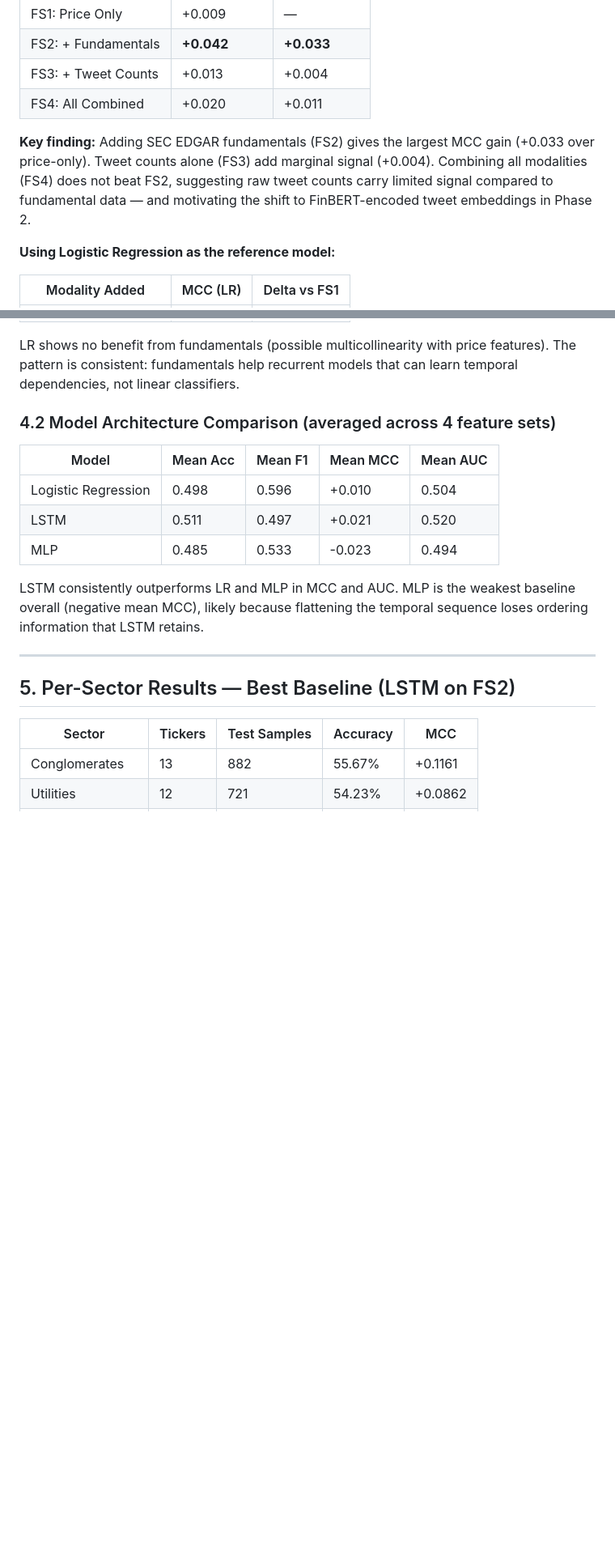
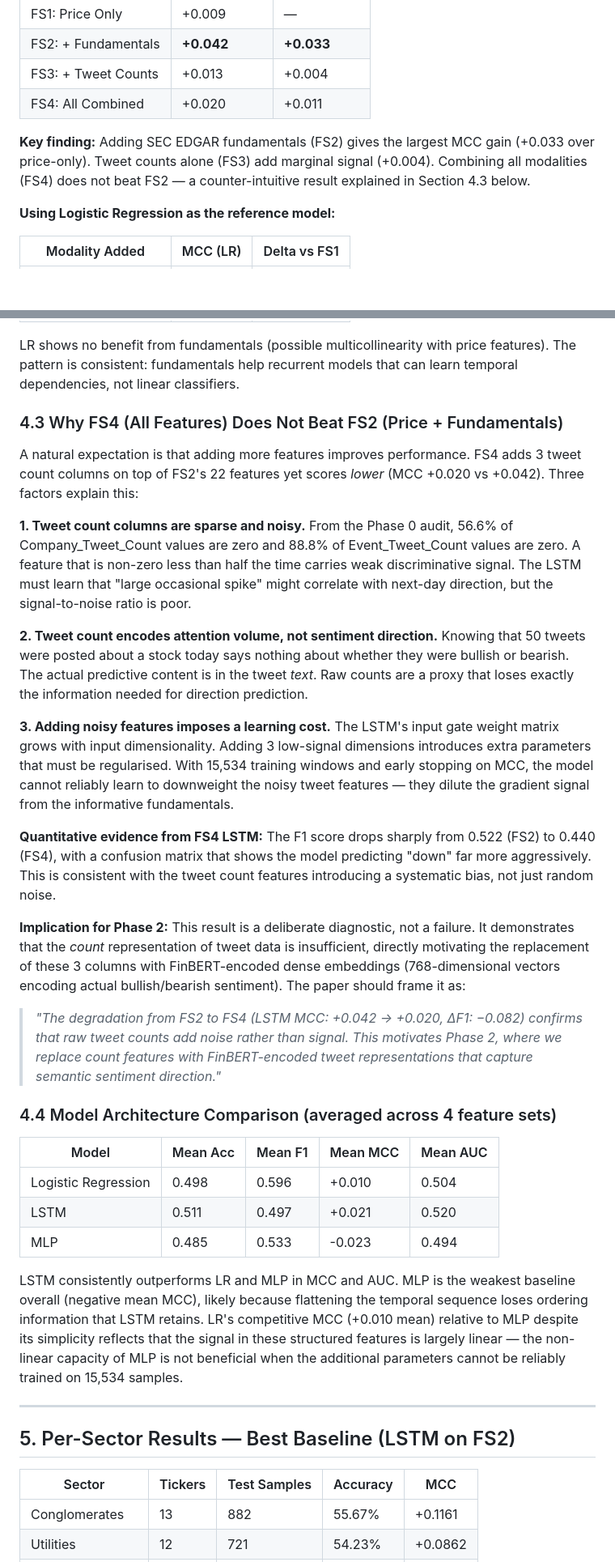
Before and after one commit to AdityaMelkote3004/capstone, a Markdown page: results/paper_results.md, 2 parts joined by grey strips. Shown at 81% size. Drawn GitHub-style; blank space fills up the shorter version.

Commit message:
Add FS2 vs FS4 analysis and tweet count noise explanation to paper notes
Documents why adding tweet counts degrades LSTM performance over
price+fundamentals: sparse features (56-89% zeros), count vs sentiment
distinction, learning cost of noisy dimensions, F1 drop from 0.522->0.440.
Includes paper-ready quote for Phase 2 motivation.

Co-Authored-By: Claude Sonnet 4.6 <noreply@anthropic.com>

```diff
--- a/results/paper_results.md
+++ b/results/paper_results.md
@@ -163,7 +163,7 @@ Precision (Up): 50.7%
 | FS3: + Tweet Counts | +0.013 | +0.004 |
 | FS4: All Combined | +0.020 | +0.011 |
 
-**Key finding:** Adding SEC EDGAR fundamentals (FS2) gives the largest MCC gain (+0.033 over price-only). Tweet counts alone (FS3) add marginal signal (+0.004). Combining all modalities (FS4) does not beat FS2, suggesting raw tweet counts carry limited signal compared to fundamental data — and motivating the shift to FinBERT-encoded tweet embeddings in Phase 2.
+**Key finding:** Adding SEC EDGAR fundamentals (FS2) gives the largest MCC gain (+0.033 over price-only). Tweet counts alone (FS3) add marginal signal (+0.004). Combining all modalities (FS4) does not beat FS2 — a counter-intuitive result explained in Section 4.3 below.
 
 **Using Logistic Regression as the reference model:**
 
@@ -176,7 +176,28 @@ Precision (Up): 50.7%
 
 LR shows no benefit from fundamentals (possible multicollinearity with price features). The pattern is consistent: fundamentals help recurrent models that can learn temporal dependencies, not linear classifiers.
 
-### 4.2 Model Architecture Comparison (averaged across 4 feature sets)
+### 4.3 Why FS4 (All Features) Does Not Beat FS2 (Price + Fundamentals)
+
+A natural expectation is that adding more features improves performance. FS4 adds 3 tweet count columns on top of FS2's 22 features yet scores *lower* (MCC +0.020 vs +0.042). Three factors explain this:
+
+**1. Tweet count columns are sparse and noisy.**
+From the Phase 0 audit, 56.6% of Company\_Tweet\_Count values are zero and 88.8% of Event\_Tweet\_Count values are zero. A feature that is non-zero less than half the time carries weak discriminative signal. The LSTM must learn that "large occasional spike" might correlate with next-day direction, but the signal-to-noise ratio is poor.
+
+**2. Tweet count encodes attention volume, not sentiment direction.**
+Knowing that 50 tweets were posted about a stock today says nothing about whether they were bullish or bearish. The actual predictive content is in the tweet *text*. Raw counts are a proxy that loses exactly the information needed for direction prediction.
+
+**3. Adding noisy features imposes a learning cost.**
+The LSTM's input gate weight matrix grows with input dimensionality. Adding 3 low-signal dimensions introduces extra parameters that must be regularised. With 15,534 training windows and early stopping on MCC, the model cannot reliably learn to downweight the noisy tweet features — they dilute the gradient signal from the informative fundamentals.
+
+**Quantitative evidence from FS4 LSTM:**
+The F1 score drops sharply from 0.522 (FS2) to 0.440 (FS4), with a confusion matrix that shows the model predicting "down" far more aggressively. This is consistent with the tweet count features introducing a systematic bias, not just random noise.
+
+**Implication for Phase 2:**
+This result is a deliberate diagnostic, not a failure. It demonstrates that the *count* representation of tweet data is insufficient, directly motivating the replacement of these 3 columns with FinBERT-encoded dense embeddings (768-dimensional vectors encoding actual bullish/bearish sentiment). The paper should frame it as:
+
+> *"The degradation from FS2 to FS4 (LSTM MCC: +0.042 → +0.020, ΔF1: −0.082) confirms that raw tweet counts add noise rather than signal. This motivates Phase 2, where we replace count features with FinBERT-encoded tweet representations that capture semantic sentiment direction."*
+
+### 4.4 Model Architecture Comparison (averaged across 4 feature sets)
 
 | Model | Mean Acc | Mean F1 | Mean MCC | Mean AUC |
 |---|---|---|---|---|
@@ -184,7 +205,7 @@ LR shows no benefit from fundamentals (possible multicollinearity with price fea
 | LSTM | 0.511 | 0.497 | +0.021 | 0.520 |
 | MLP | 0.485 | 0.533 | -0.023 | 0.494 |
 
-LSTM consistently outperforms LR and MLP in MCC and AUC. MLP is the weakest baseline overall (negative mean MCC), likely because flattening the temporal sequence loses ordering information that LSTM retains.
+LSTM consistently outperforms LR and MLP in MCC and AUC. MLP is the weakest baseline overall (negative mean MCC), likely because flattening the temporal sequence loses ordering information that LSTM retains. LR's competitive MCC (+0.010 mean) relative to MLP despite its simplicity reflects that the signal in these structured features is largely linear — the non-linear capacity of MLP is not beneficial when the additional parameters cannot be reliably trained on 15,534 samples.
 
 ---
 
```
